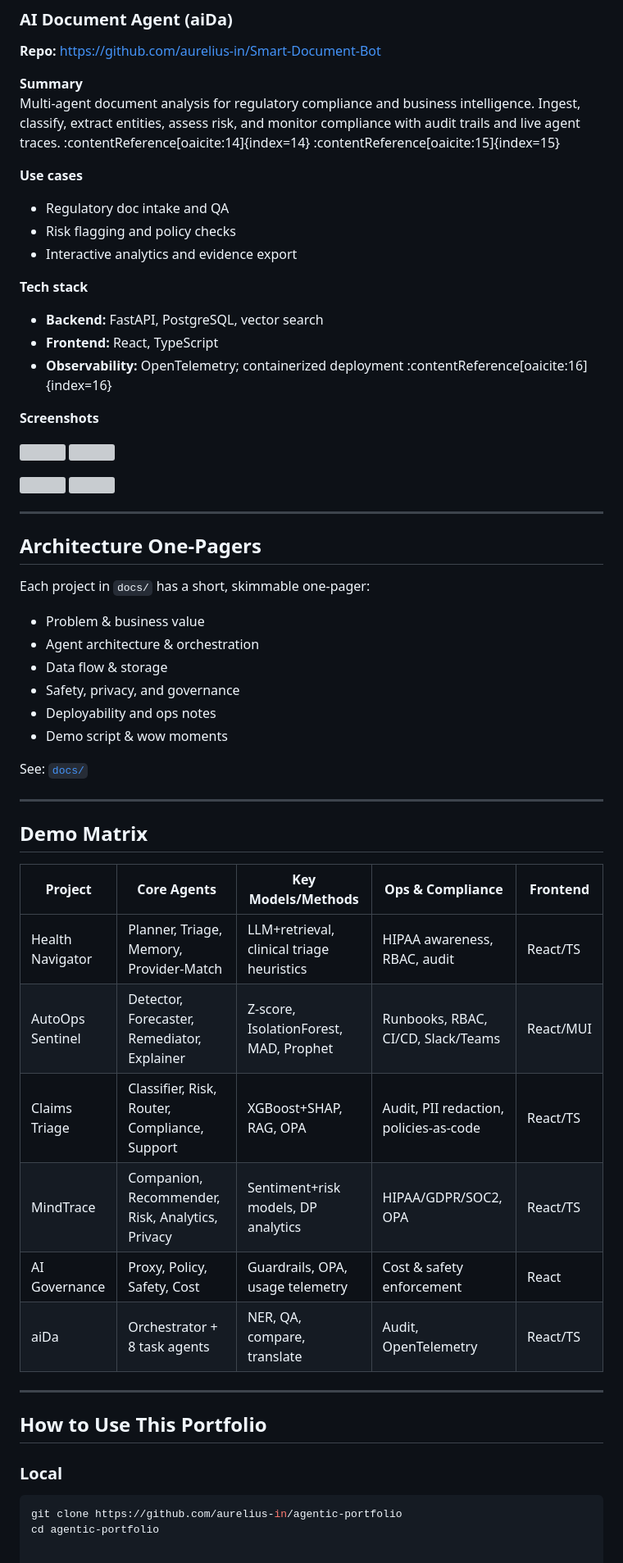
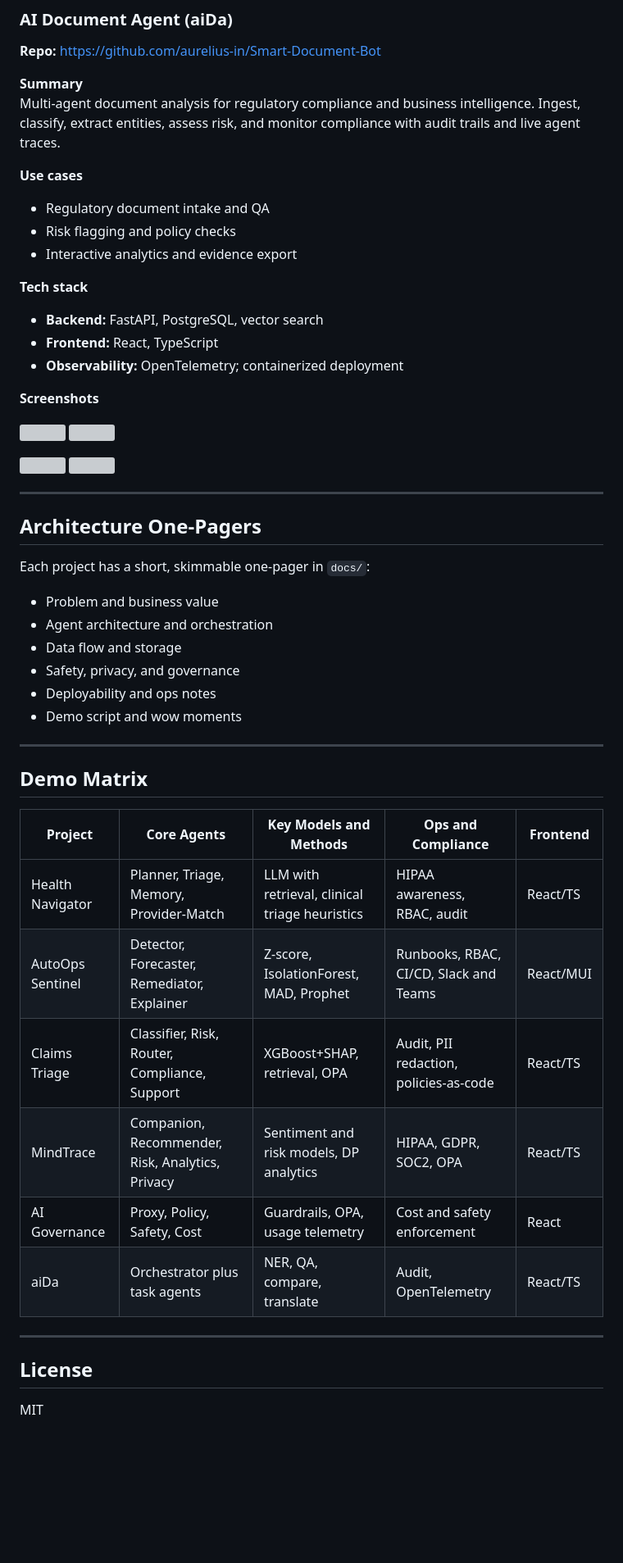
Before and after one commit to aurelius-in/agentic-portfolio, a Markdown page: README.md, the part around one of its changes. Shown at 82% size. Rendered like a GitHub page; blank space fills up the shorter version; grey boxes are pictures that could not be loaded.

````diff
--- a/README.md
+++ b/README.md
@@ -157,17 +152,17 @@ Enterprise AI governance with an LLM proxy, policies-as-code, safety guardrails,
 **Repo:** https://github.com/aurelius-in/Smart-Document-Bot
 
 **Summary**
-Multi-agent document analysis for regulatory compliance and business intelligence. Ingest, classify, extract entities, assess risk, and monitor compliance with audit trails and live agent traces. :contentReference[oaicite:14]{index=14} :contentReference[oaicite:15]{index=15}
+Multi-agent document analysis for regulatory compliance and business intelligence. Ingest, classify, extract entities, assess risk, and monitor compliance with audit trails and live agent traces.
 
 **Use cases**
-- Regulatory doc intake and QA
+- Regulatory document intake and QA
 - Risk flagging and policy checks
 - Interactive analytics and evidence export
 
 **Tech stack**
 - **Backend:** FastAPI, PostgreSQL, vector search
 - **Frontend:** React, TypeScript
-- **Observability:** OpenTelemetry; containerized deployment :contentReference[oaicite:16]{index=16}
+- **Observability:** OpenTelemetry; containerized deployment
 
 **Screenshots**
 <p>
@@ -183,34 +178,28 @@ Multi-agent document analysis for regulatory compliance and business intelligenc
 
 ## Architecture One-Pagers
 
-Each project in `docs/` has a short, skimmable one-pager:
-- Problem & business value
-- Agent architecture & orchestration
-- Data flow & storage
+Each project has a short, skimmable one-pager in `docs/`:
+- Problem and business value
+- Agent architecture and orchestration
+- Data flow and storage
 - Safety, privacy, and governance
 - Deployability and ops notes
-- Demo script & wow moments
-
-See: [`docs/`](docs/)
+- Demo script and wow moments
 
 ---
 
 ## Demo Matrix
 
-| Project | Core Agents | Key Models/Methods | Ops & Compliance | Frontend |
+| Project | Core Agents | Key Models and Methods | Ops and Compliance | Frontend |
 |---|---|---|---|---|
-| Health Navigator | Planner, Triage, Memory, Provider-Match | LLM+retrieval, clinical triage heuristics | HIPAA awareness, RBAC, audit | React/TS |
-| AutoOps Sentinel | Detector, Forecaster, Remediator, Explainer | Z-score, IsolationForest, MAD, Prophet | Runbooks, RBAC, CI/CD, Slack/Teams | React/MUI |
-| Claims Triage | Classifier, Risk, Router, Compliance, Support | XGBoost+SHAP, RAG, OPA | Audit, PII redaction, policies-as-code | React/TS |
-| MindTrace | Companion, Recommender, Risk, Analytics, Privacy | Sentiment+risk models, DP analytics | HIPAA/GDPR/SOC2, OPA | React/TS |
-| AI Governance | Proxy, Policy, Safety, Cost | Guardrails, OPA, usage telemetry | Cost & safety enforcement | React |
-| aiDa | Orchestrator + 8 task agents | NER, QA, compare, translate | Audit, OpenTelemetry | React/TS |
+| Health Navigator | Planner, Triage, Memory, Provider-Match | LLM with retrieval, clinical triage heuristics | HIPAA awareness, RBAC, audit | React/TS |
+| AutoOps Sentinel | Detector, Forecaster, Remediator, Explainer | Z-score, IsolationForest, MAD, Prophet | Runbooks, RBAC, CI/CD, Slack and Teams | React/MUI |
+| Claims Triage | Classifier, Risk, Router, Compliance, Support | XGBoost+SHAP, retrieval, OPA | Audit, PII redaction, policies-as-code | React/TS |
+| MindTrace | Companion, Recommender, Risk, Analytics, Privacy | Sentiment and risk models, DP analytics | HIPAA, GDPR, SOC2, OPA | React/TS |
+| AI Governance | Proxy, Policy, Safety, Cost | Guardrails, OPA, usage telemetry | Cost and safety enforcement | React |
+| aiDa | Orchestrator plus task agents | NER, QA, compare, translate | Audit, OpenTelemetry | React/TS |
 
 ---
 
-## How to Use This Portfolio
-
-### Local
-```bash
-git clone https://github.com/aurelius-in/agentic-portfolio
-cd agentic-portfolio
+## License
+MIT
````
Also changed, not shown: other parts of README.md (+29 -34 lines).
